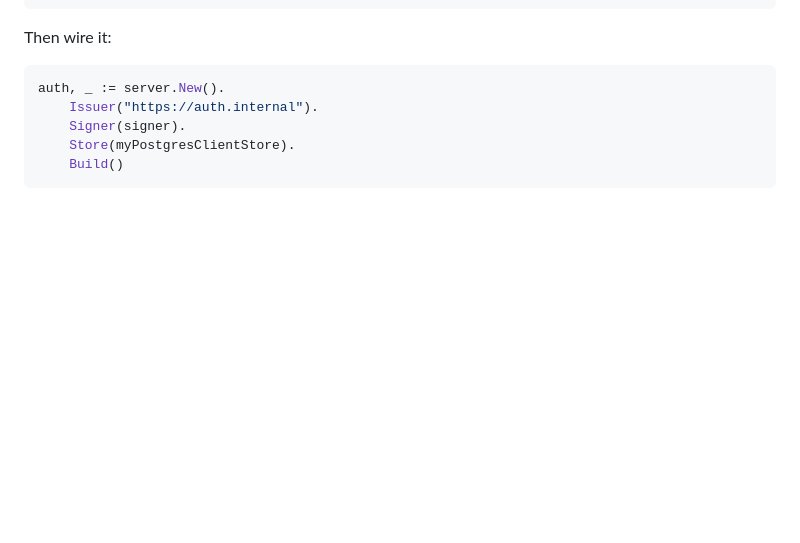
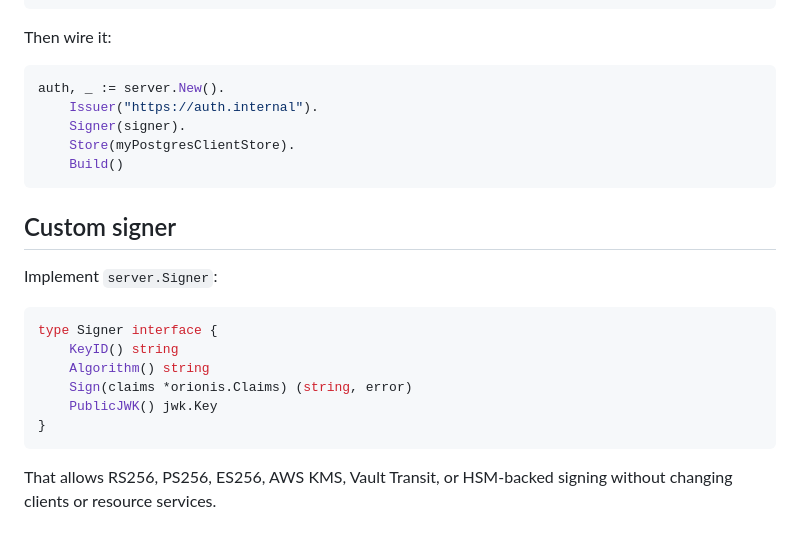
Before and after one commit to stremovskyy/orionis, a Markdown page: README.md, the part around the change. GitHub-like rendering; blank space fills up the shorter version.

Commit message:
docs: add custom signer extension

````diff
--- a/README.md
+++ b/README.md
@@ -317,3 +317,17 @@ auth, _ := server.New().
     Store(myPostgresClientStore).
     Build()
 ```
+## Custom signer
+
+Implement `server.Signer`:
+
+```go
+type Signer interface {
+    KeyID() string
+    Algorithm() string
+    Sign(claims *orionis.Claims) (string, error)
+    PublicJWK() jwk.Key
+}
+```
+
+That allows RS256, PS256, ES256, AWS KMS, Vault Transit, or HSM-backed signing without changing clients or resource services.
````
